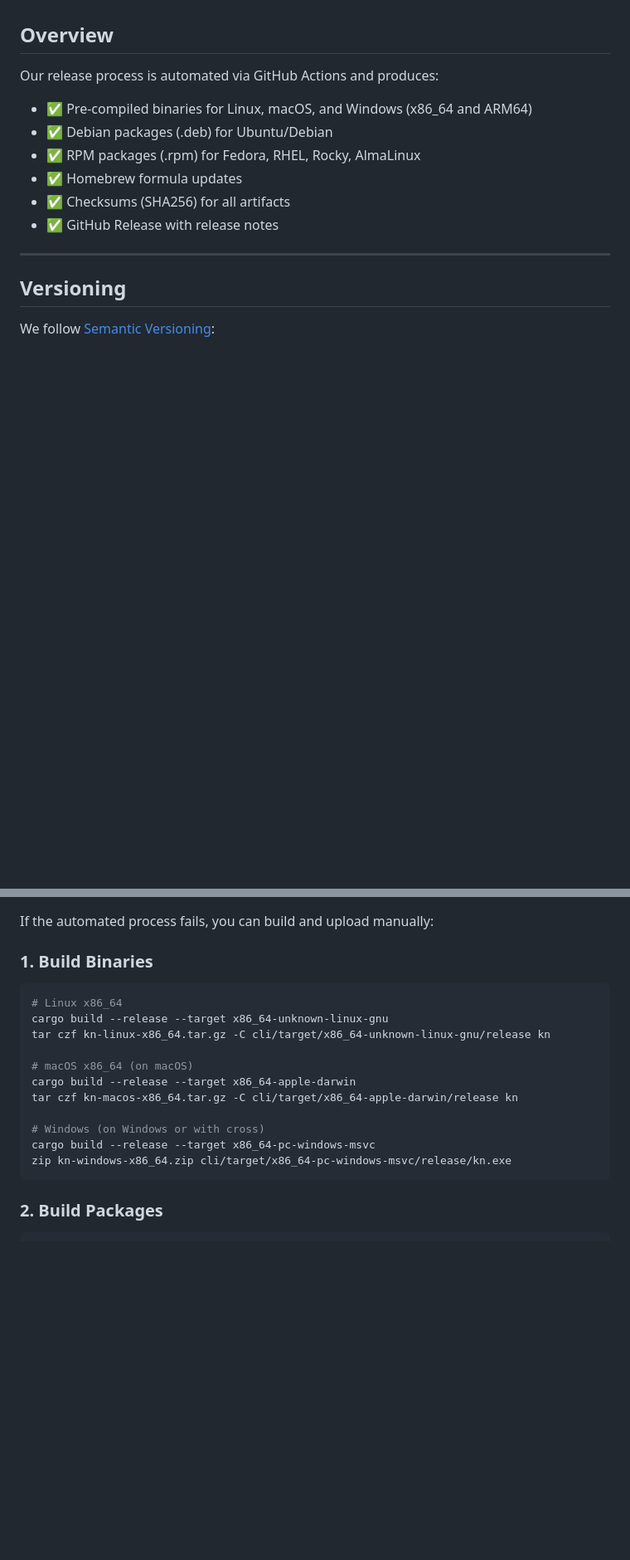
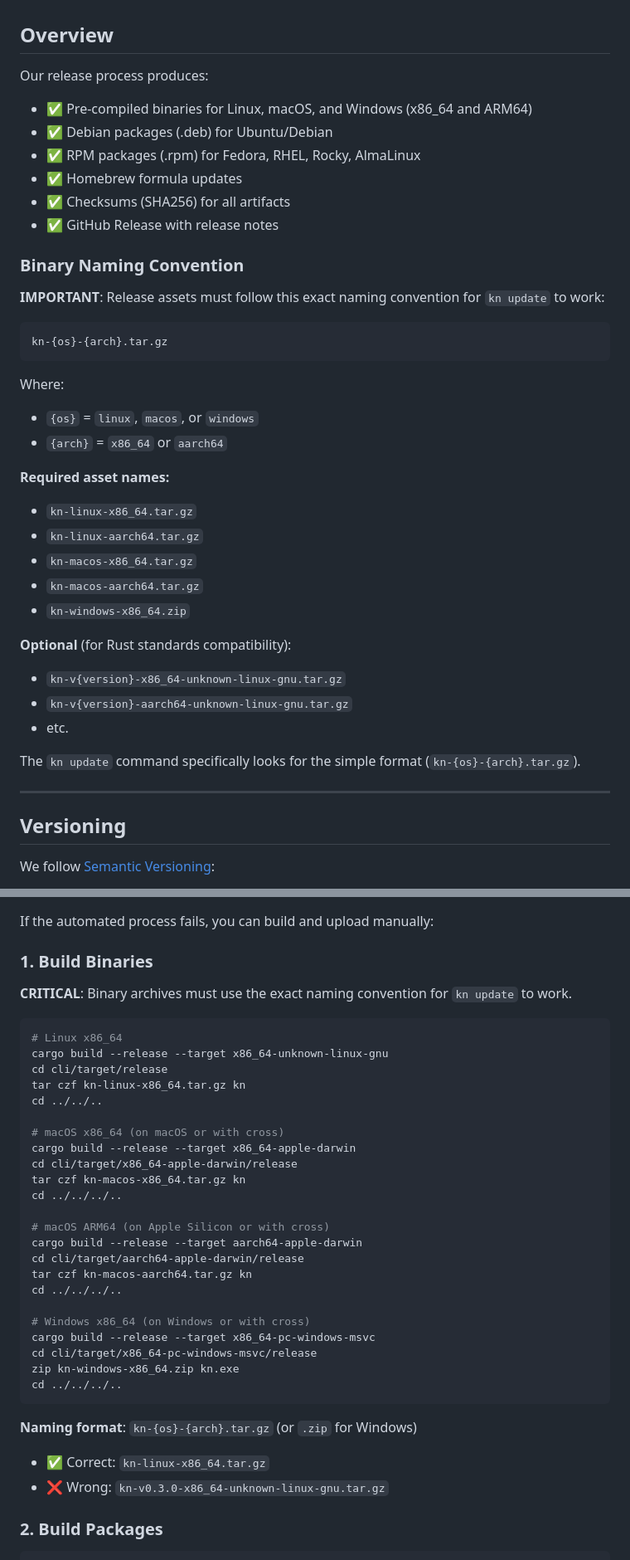
Before and after one commit to kobogithub/knowledge, a Markdown page: RELEASE.md, 2 parts joined by grey strips. Shown at 83% size. GitHub-like rendering; blank space fills up the shorter version.

Commit message:
Docs: Add binary naming convention standard for releases
BREAKING: All releases must include assets with exact naming:
- kn-{os}-{arch}.tar.gz (e.g., kn-linux-x86_64.tar.gz)
- Required for 'kn update' command to work

Updated RELEASE.md with:
- Binary naming convention section
- Build instructions with correct naming
- Release creation examples
- Version history updated to v0.3.0

````diff
--- a/RELEASE.md
+++ b/RELEASE.md
@@ -4,13 +4,39 @@ This document describes the release process for the Knowledge Framework CLI (`kn
 
 ## Overview
 
-Our release process is automated via GitHub Actions and produces:
+Our release process produces:
 - ✅ Pre-compiled binaries for Linux, macOS, and Windows (x86_64 and ARM64)
 - ✅ Debian packages (.deb) for Ubuntu/Debian
 - ✅ RPM packages (.rpm) for Fedora, RHEL, Rocky, AlmaLinux
 - ✅ Homebrew formula updates
 - ✅ Checksums (SHA256) for all artifacts
 - ✅ GitHub Release with release notes
+
+### Binary Naming Convention
+
+**IMPORTANT**: Release assets must follow this exact naming convention for `kn update` to work:
+
+```
+kn-{os}-{arch}.tar.gz
+```
+
+Where:
+- `{os}` = `linux`, `macos`, or `windows`
+- `{arch}` = `x86_64` or `aarch64`
+
+**Required asset names:**
+- `kn-linux-x86_64.tar.gz`
+- `kn-linux-aarch64.tar.gz`
+- `kn-macos-x86_64.tar.gz`
+- `kn-macos-aarch64.tar.gz`
+- `kn-windows-x86_64.zip`
+
+**Optional** (for Rust standards compatibility):
+- `kn-v{version}-x86_64-unknown-linux-gnu.tar.gz`
+- `kn-v{version}-aarch64-unknown-linux-gnu.tar.gz`
+- etc.
+
+The `kn update` command specifically looks for the simple format (`kn-{os}-{arch}.tar.gz`).
 
 ---
 
@@ -178,19 +204,37 @@ If the automated process fails, you can build and upload manually:
 
 ### 1. Build Binaries
 
+**CRITICAL**: Binary archives must use the exact naming convention for `kn update` to work.
+
 ```bash
 # Linux x86_64
 cargo build --release --target x86_64-unknown-linux-gnu
-tar czf kn-linux-x86_64.tar.gz -C cli/target/x86_64-unknown-linux-gnu/release kn
+cd cli/target/release
+tar czf kn-linux-x86_64.tar.gz kn
+cd ../../..
 
-# macOS x86_64 (on macOS)
+# macOS x86_64 (on macOS or with cross)
 cargo build --release --target x86_64-apple-darwin
-tar czf kn-macos-x86_64.tar.gz -C cli/target/x86_64-apple-darwin/release kn
+cd cli/target/x86_64-apple-darwin/release
+tar czf kn-macos-x86_64.tar.gz kn
+cd ../../../..
 
-# Windows (on Windows or with cross)
+# macOS ARM64 (on Apple Silicon or with cross)
+cargo build --release --target aarch64-apple-darwin
+cd cli/target/aarch64-apple-darwin/release
+tar czf kn-macos-aarch64.tar.gz kn
+cd ../../../..
+
+# Windows x86_64 (on Windows or with cross)
 cargo build --release --target x86_64-pc-windows-msvc
-zip kn-windows-x86_64.zip cli/target/x86_64-pc-windows-msvc/release/kn.exe
+cd cli/target/x86_64-pc-windows-msvc/release
+zip kn-windows-x86_64.zip kn.exe
+cd ../../../..
 ```
+
+**Naming format**: `kn-{os}-{arch}.tar.gz` (or `.zip` for Windows)
+- ✅ Correct: `kn-linux-x86_64.tar.gz`
+- ❌ Wrong: `kn-v0.3.0-x86_64-unknown-linux-gnu.tar.gz`
 
 ### 2. Build Packages
 
````
Also changed, not shown: other parts of RELEASE.md (+7 -3 lines).
